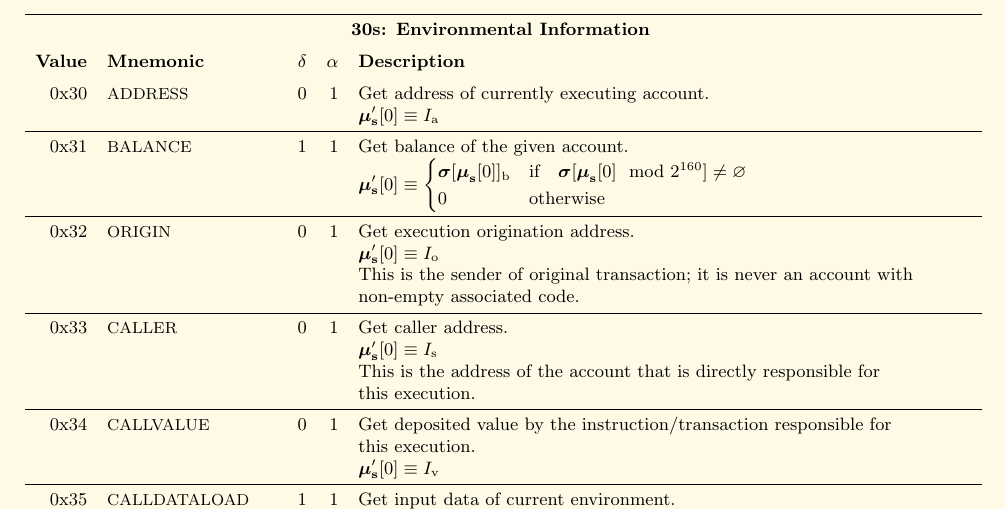
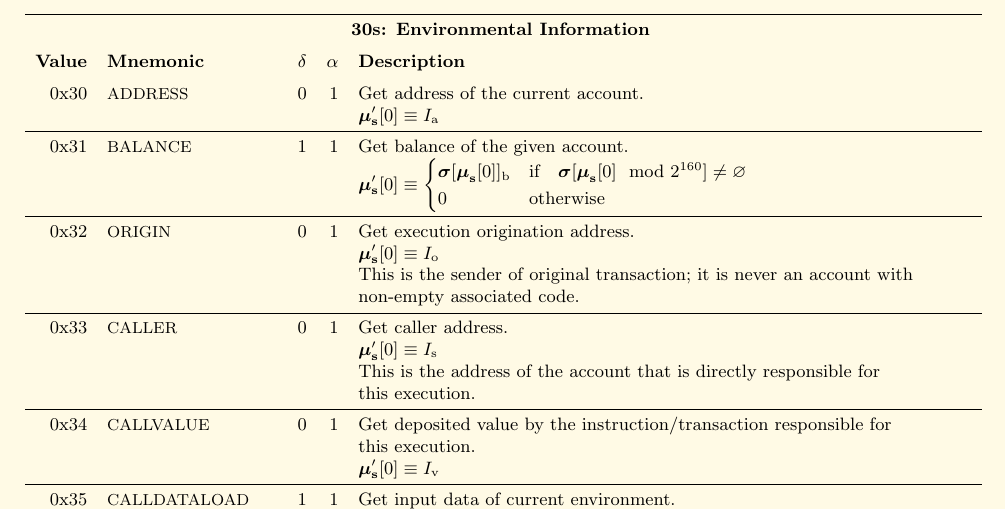
Before and after one commit to ethereum/yellowpaper, a LaTeX paper (Paper.tex): part of page 30 of 39, cut so that both start at the same text. Compiled offline with pdfLaTeX; a LaTeX package or settings file that is missing is left out.

Commit message:
Clarify what `ADDRESS` does
`executing` can refer to the code being executed.
This is misleading as this is not the case with `DELEGATECALL` and `CALLCODE`.

```diff
--- a/Paper.tex
+++ b/Paper.tex
@@ -2034,7 +2034,7 @@ Here given are the various exceptions to the state transition rules given in sec
 \toprule
 \multicolumn{5}{c}{\textbf{30s: Environmental Information}} \vspace{5pt} \\
 \textbf{Value} & \textbf{Mnemonic} & $\delta$ & $\alpha$ & \textbf{Description} \vspace{5pt} \\
-0x30 & {\small ADDRESS} & 0 & 1 & Get address of currently executing account. \\
+0x30 & {\small ADDRESS} & 0 & 1 & Get address of the current account. \\
 &&&& $\boldsymbol{\mu}'_{\mathbf{s}}[0] \equiv I_{\mathrm{a}}$ \\
 \midrule
 0x31 & {\small BALANCE} & 1 & 1 & Get balance of the given account. \\
```
